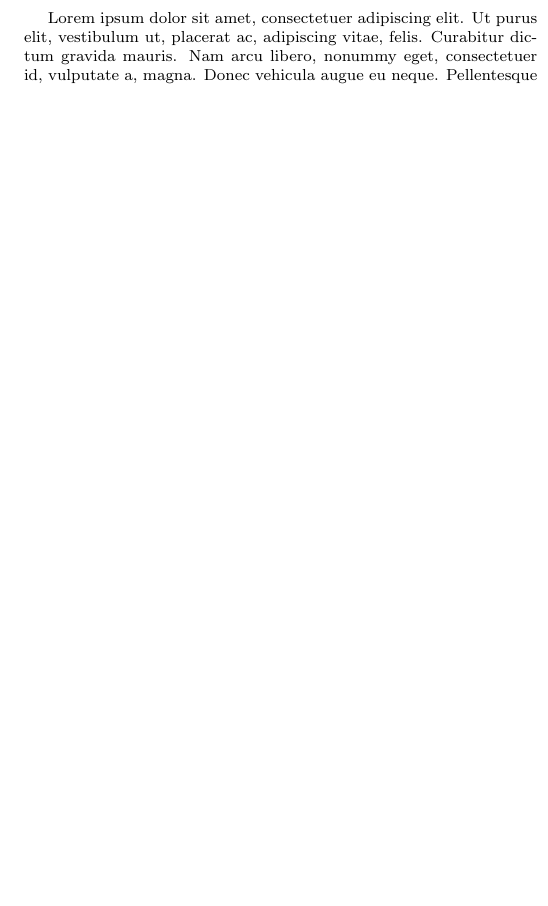
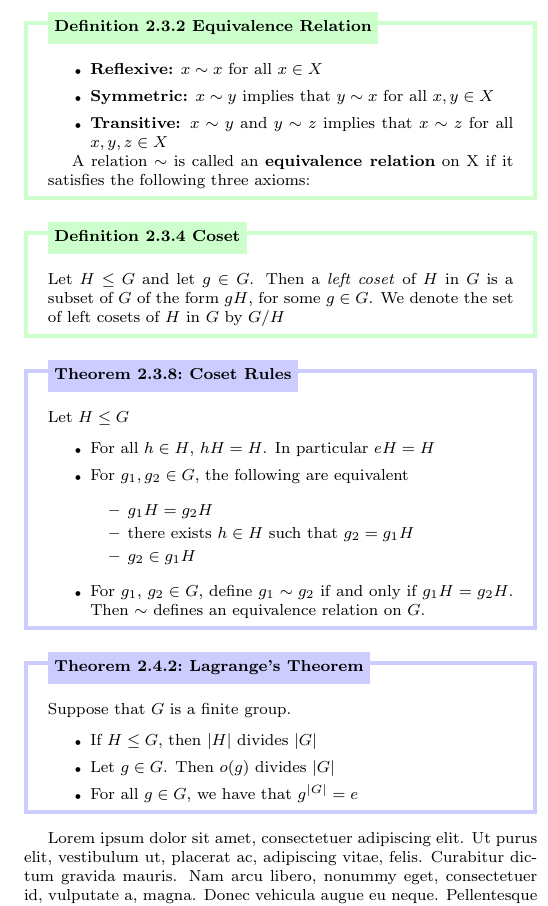
Before and after one commit to leon0241/leon-latex-notes, a LaTeX document (notes.tex): part of one column of page 2 of 2, cut at the place of the change, the shorter picture padded with empty space. Compiled offline with pdfLaTeX.

Commit message:
added like 2 thms lol

```diff
--- a/notes.tex
+++ b/notes.tex
@@ -140,12 +140,52 @@ A function $f:X\to Y$ is called
     Let $X$ be a set, and $R$ a subset of $X\times X$; thus $R$ consists of some ordered pairs $(s,t)$ with $s,t\in X$. If $(s,t) \in R$ we write $s \sim t$ and say "$s$ is related to $t$". We call $\sim$ a \textbf{relation} on $X$.
 \end{dfn}
 
-% \begin{dfn}[Equivalence Relation]{def:equiv-relation}{2.3.2}
-%     A relation $\sim$ is called an \textbf{equivalence relation} on X if it satisfies the following three axioms:
-%     > - \textbf{Reflexive:} $x\sim x$ for all $x\in X$
-%     > - \textbf{Symmetric:} $x\sim y$ implies that $y\sim x$ for all $x,y\in X$
-%     > - \textbf{Transitive:} $x\sim y$ and $y\sim z$ implies that $x\sim z$ for all $x,y,z\in X$
-% \end{dfn}
+\newpage
+
+\begin{dfn}[Equivalence Relation]{def:equiv-relation}{2.3.2}
+    \renewcommand\labelitemi{\tiny$\bullet$}
+    \begin{itemize}
+        \setlength\itemsep{0em}
+        \item \textbf{Reflexive:} $x\sim x$ for all $x\in X$
+        \item \textbf{Symmetric:} $x\sim y$ implies that $y\sim x$ for all $x,y\in X$
+        \item \textbf{Transitive:} $x\sim y$ and $y\sim z$ implies that $x\sim z$ for all $x,y,z\in X$
+    \end{itemize}
+    A relation $\sim$ is called an \textbf{equivalence relation} on X if it satisfies the following three axioms:
+\end{dfn}
+
+\begin{dfn}[Coset]{def:coset}{2.3.4}
+    Let $H\le G$ and let $g\in G$. Then a \textit{left coset} of  $H$ in $G$ is a subset of $G$ of the form $gH$, for some $g\in G$.
+    We denote the set of left cosets of $H$ in $G$ by $G/H$
+\end{dfn}
+
+\begin{thm}[Coset Rules]{thm:coset-rules}{2.3.8}
+Let $H\le G$
+\renewcommand\labelitemi{\tiny$\bullet$}
+\begin{itemize}
+    \setlength\itemsep{0em}
+    \item For all $h\in H$, $hH = H$. In particular $eH = H$
+    \item For $g_{1}, g_{2}\in G$, the following are equivalent
+    \renewcommand\labelitemi{\tiny$\bullet$}
+    \begin{itemize}
+        \setlength\itemsep{0em}
+        \item $g_{1}H = g_{2}H$
+        \item there exists $h\in H$ such that $g_{2} = g_{1}H$
+        \item $g_{2}\in g_{1}H$
+    \end{itemize}
+    \item For $g_{1},\,g_{2}\in G$, define $g_{1}\sim g_{2}$ if and only if $g_{1}H=g_{2}H$. Then $\sim$ defines an equivalence relation on $G$.
+\end{itemize}
+\end{thm}
+
+\begin{thm}[Lagrange's Theorem]{thm:lagrange}{2.4.2}
+Suppose that $G$ is a finite group.
+\renewcommand\labelitemi{\tiny$\bullet$}
+\begin{itemize}
+    \setlength\itemsep{0em}
+    \item If $H\le G$, then $\lvert  H\rvert $ divides $\lvert G\rvert $
+    \item Let $g\in G$. Then $o(g)$ divides $\lvert  G\rvert $
+    \item For all $g\in G$, we have that $g^{\lvert G\rvert } = e$
+\end{itemize}
+\end{thm}
 
 % \item \textbf{2.4.6:} Suppose that $G$ is a group with $\lvert G \rvert=p$, where $p$ is prime. Then $G$ is a cyclic group TODO: This is a lagrange consequence
 
```
Also changed, not shown: notes.pdf, 4 other files.
